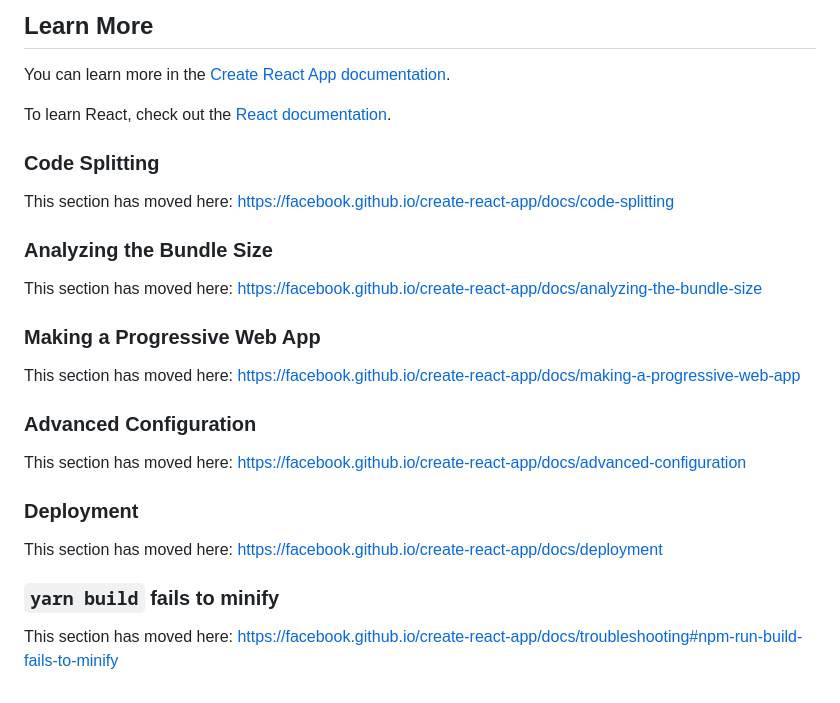
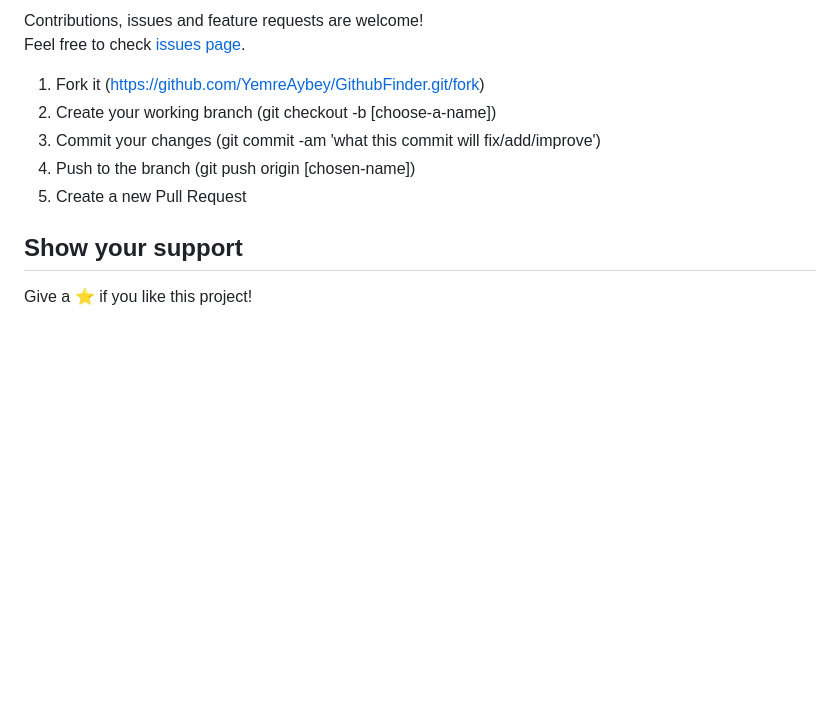
Before and after one commit to YemreAybey/GithubFinder, a Markdown page: README.md, the part around the change printed below. Rendered like a GitHub page; blank space fills up the shorter version.

```diff
--- a/README.md
+++ b/README.md
@@ -39,30 +62,12 @@ You don’t have to ever use `eject`. The curated feature set is suitable for sm
 
-## Learn More
+Contributions, issues and feature requests are welcome!<br />Feel free to check [issues page](https://github.com/YemreAybey/GithubFinder/issues).
 
-You can learn more in the [Create React App documentation](https://facebook.github.io/create-react-app/docs/getting-started).
+1. Fork it (https://github.com/YemreAybey/GithubFinder.git/fork)
+2. Create your working branch (git checkout -b [choose-a-name])
+3. Commit your changes (git commit -am 'what this commit will fix/add/improve')
+4. Push to the branch (git push origin [chosen-name])
+5. Create a new Pull Request
 
-To learn React, check out the [React documentation](https://reactjs.org/).
+## Show your support
 
-### Code Splitting
-
-This section has moved here: https://facebook.github.io/create-react-app/docs/code-splitting
-
-### Analyzing the Bundle Size
-
-This section has moved here: https://facebook.github.io/create-react-app/docs/analyzing-the-bundle-size
-
-### Making a Progressive Web App
-
-This section has moved here: https://facebook.github.io/create-react-app/docs/making-a-progressive-web-app
-
-### Advanced Configuration
-
-This section has moved here: https://facebook.github.io/create-react-app/docs/advanced-configuration
-
-### Deployment
-
-This section has moved here: https://facebook.github.io/create-react-app/docs/deployment
-
-### `yarn build` fails to minify
-
-This section has moved here: https://facebook.github.io/create-react-app/docs/troubleshooting#npm-run-build-fails-to-minify
+Give a ⭐️ if you like this project!
```
Also changed, not shown: other parts of README.md (+45 -22 lines), src/images/homeCropped.png (added), src/images/user.png (added).
